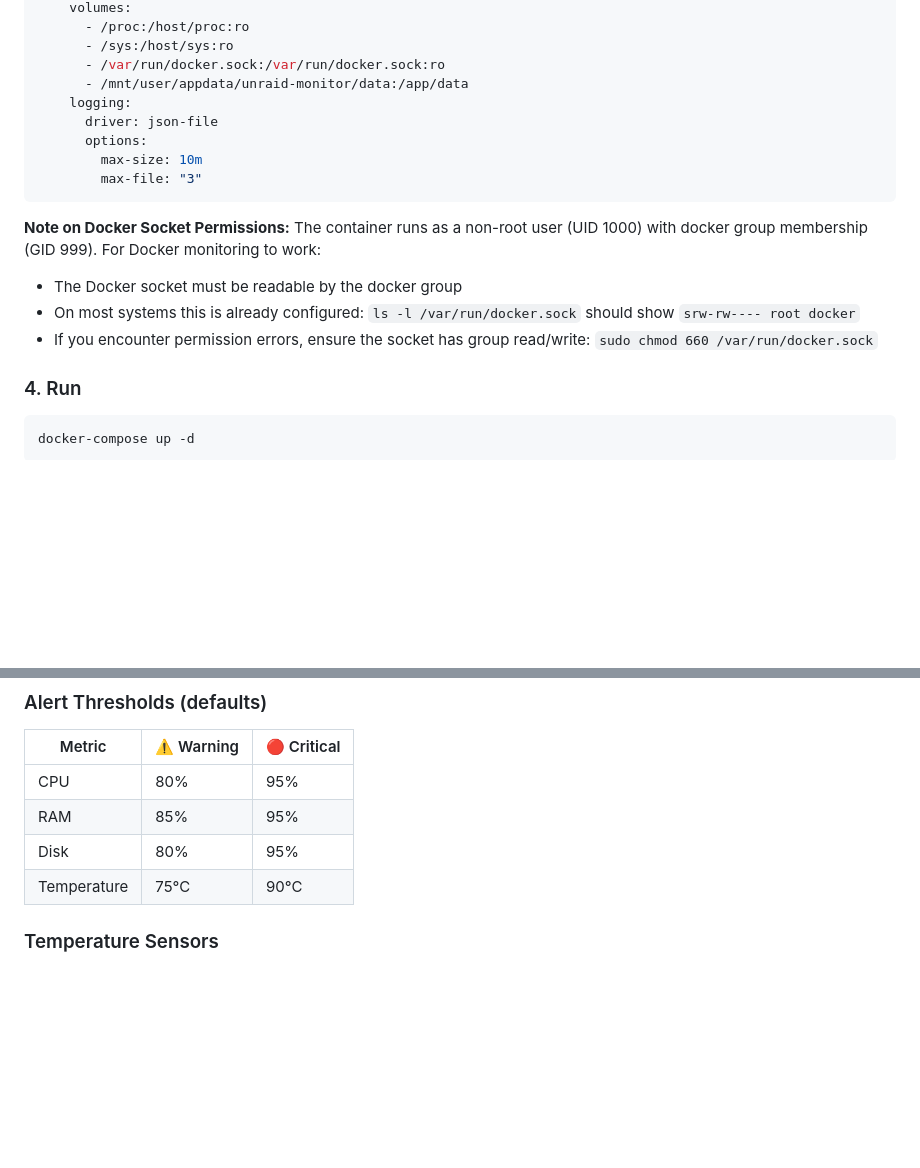
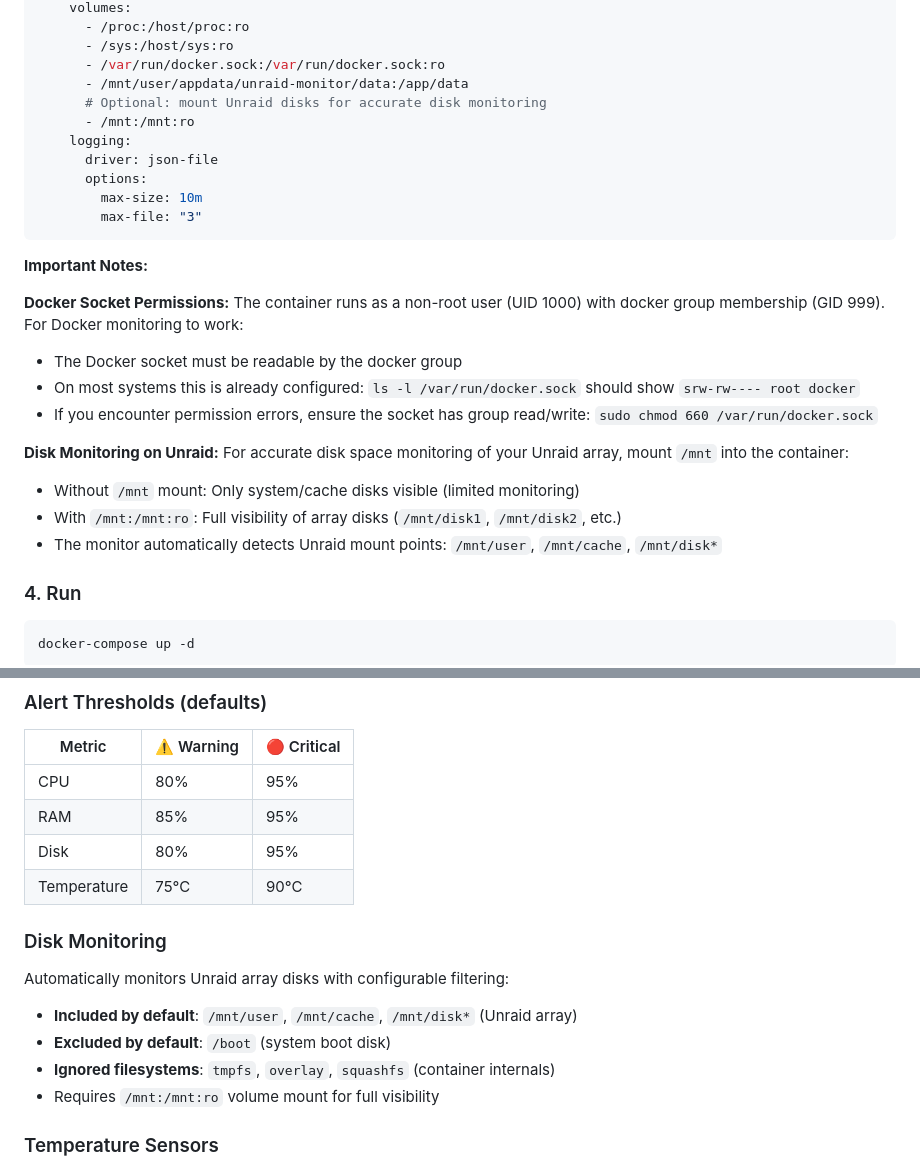
Before and after one commit to PeterPage2115/unraid-monitor, a Markdown page: README.md, 2 parts joined by grey strips. GitHub-like rendering; blank space fills up the shorter version.

Commit message:
docs: explain Unraid disk mount structure

````diff
--- a/README.md
+++ b/README.md
@@ -119,6 +119,8 @@ services:
       - /sys:/host/sys:ro
       - /var/run/docker.sock:/var/run/docker.sock:ro
       - /mnt/user/appdata/unraid-monitor/data:/app/data
+      # Optional: mount Unraid disks for accurate disk monitoring
+      - /mnt:/mnt:ro
     logging:
       driver: json-file
       options:
@@ -126,11 +128,19 @@ services:
         max-file: "3"
 ```
 
-**Note on Docker Socket Permissions:**
+**Important Notes:**
+
+**Docker Socket Permissions:**
 The container runs as a non-root user (UID 1000) with docker group membership (GID 999). For Docker monitoring to work:
 - The Docker socket must be readable by the docker group
 - On most systems this is already configured: `ls -l /var/run/docker.sock` should show `srw-rw---- root docker`
 - If you encounter permission errors, ensure the socket has group read/write: `sudo chmod 660 /var/run/docker.sock`
+
+**Disk Monitoring on Unraid:**
+For accurate disk space monitoring of your Unraid array, mount `/mnt` into the container:
+- Without `/mnt` mount: Only system/cache disks visible (limited monitoring)
+- With `/mnt:/mnt:ro`: Full visibility of array disks (`/mnt/disk1`, `/mnt/disk2`, etc.)
+- The monitor automatically detects Unraid mount points: `/mnt/user`, `/mnt/cache`, `/mnt/disk*`
 
 ### 4. Run
 
@@ -154,6 +164,13 @@ Open `http://YOUR_UNRAID_IP:8888` in your browser.
 | RAM | 85% | 95% |
 | Disk | 80% | 95% |
 | Temperature | 75°C | 90°C |
+
+### Disk Monitoring
+Automatically monitors Unraid array disks with configurable filtering:
+- **Included by default**: `/mnt/user`, `/mnt/cache`, `/mnt/disk*` (Unraid array)
+- **Excluded by default**: `/boot` (system boot disk)
+- **Ignored filesystems**: `tmpfs`, `overlay`, `squashfs` (container internals)
+- Requires `/mnt:/mnt:ro` volume mount for full visibility
 
 ### Temperature Sensors
 By default, only **CPU (coretemp)** and **NVMe** sensors are monitored. Motherboard sensors (AUXTIN, SYSTIN) that often show incorrect values are filtered out.
````
Also changed, not shown: CHANGELOG.md (+1 -0 lines).
